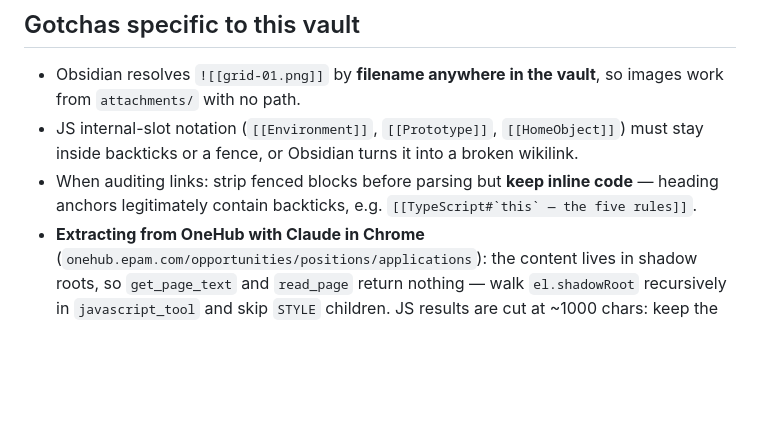
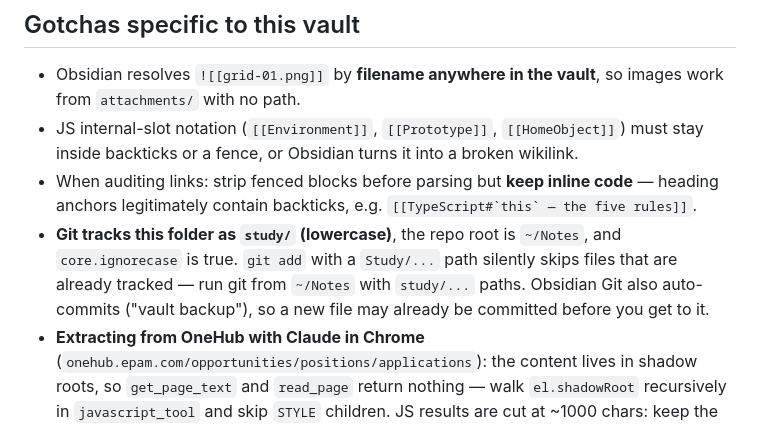
Before and after one commit to SAW1518/Notes, a Markdown page: study/CLAUDE.md, the part around the change. Rendered like a GitHub page; blank space fills up the shorter version.

Commit message:
docs(vault): note the study/ casing trap for git
Co-Authored-By: Claude Opus 5.5 <noreply@anthropic.com>

```diff
--- a/study/CLAUDE.md
+++ b/study/CLAUDE.md
@@ -27,5 +27,6 @@ One exception: `[!question] Short answer for the interview` callouts stay. Those
 - Obsidian resolves `![[grid-01.png]]` by **filename anywhere in the vault**, so images work from `attachments/` with no path.
 - JS internal-slot notation (`[[Environment]]`, `[[Prototype]]`, `[[HomeObject]]`) must stay inside backticks or a fence, or Obsidian turns it into a broken wikilink.
 - When auditing links: strip fenced blocks before parsing but **keep inline code** — heading anchors legitimately contain backticks, e.g. ``[[TypeScript#`this` — the five rules]]``.
+- **Git tracks this folder as `study/` (lowercase)**, the repo root is `~/Notes`, and `core.ignorecase` is true. `git add` with a `Study/...` path silently skips files that are already tracked — run git from `~/Notes` with `study/...` paths. Obsidian Git also auto-commits ("vault backup"), so a new file may already be committed before you get to it.
 - **Extracting from OneHub with Claude in Chrome** (`onehub.epam.com/opportunities/positions/applications`): the content lives in shadow roots, so `get_page_text` and `read_page` return nothing — walk `el.shadowRoot` recursively in `javascript_tool` and skip `STYLE` children. JS results are cut at ~1000 chars: keep the text in `window.__d` and read it in `slice()` chunks via `browser_batch`. Strip URLs and `?&=` from returned text or the tool blocks it. "View details" uses `window.open`: stub it to collect the position IDs, then open `/opportunities/positions/<id>`. Click "Show additional work requirements" before extracting — nice-to-haves and work conditions hide behind it. The application stage (Proposed, etc.) is only visible as a colour in a screenshot.
 - `Patrones_reales_para_Node_22_y_React.m4a` (63 MB, root) is untranscribed by choice — the only file here that is not searchable.
```
